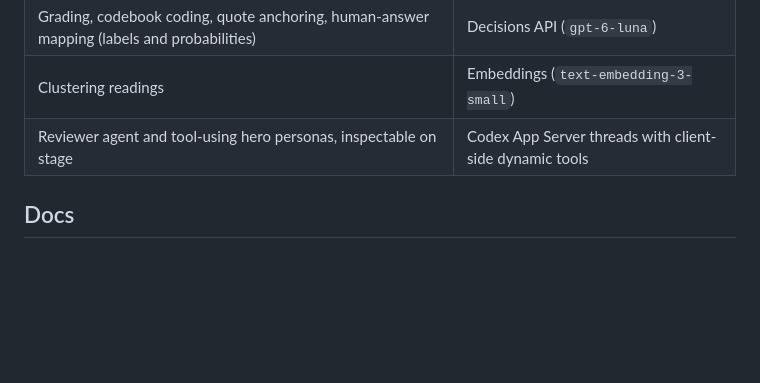
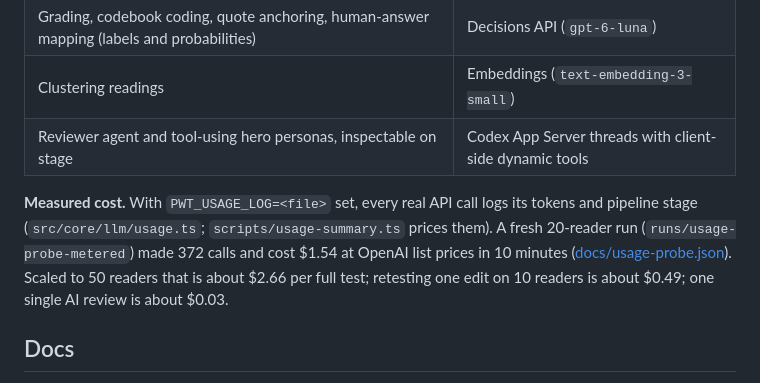
Before and after one commit to beaaan/seaxopenai-hackathon, a Markdown page: README.md, the part around the change. GitHub-like rendering; blank space fills up the shorter version.

Commit message:
README: measured cost per test; Codex log: usage probe

```diff
--- a/README.md
+++ b/README.md
@@ -53,6 +53,8 @@ npm run check                        # typecheck + tests + holdout guard
 | Clustering readings | Embeddings (`text-embedding-3-small`) |
 | Reviewer agent and tool-using hero personas, inspectable on stage | Codex App Server threads with client-side dynamic tools |
 
+**Measured cost.** With `PWT_USAGE_LOG=<file>` set, every real API call logs its tokens and pipeline stage (`src/core/llm/usage.ts`; `scripts/usage-summary.ts` prices them). A fresh 20-reader run (`runs/usage-probe-metered`) made 372 calls and cost $1.54 at OpenAI list prices in 10 minutes ([docs/usage-probe.json](docs/usage-probe.json)). Scaled to 50 readers that is about $2.66 per full test; retesting one edit on 10 readers is about $0.49; one single AI review is about $0.03.
+
 ## Docs
 
 - [AGENTS.md](AGENTS.md): conventions, contracts, ownership, commands (read first)
```
Also changed, not shown: docs/codex-log.md (+1 -0 lines).
